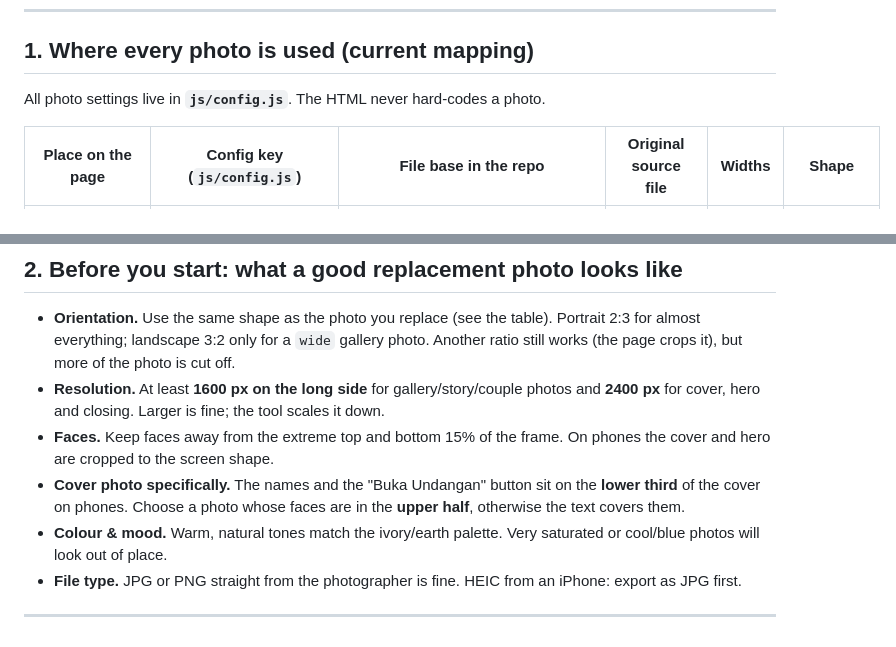
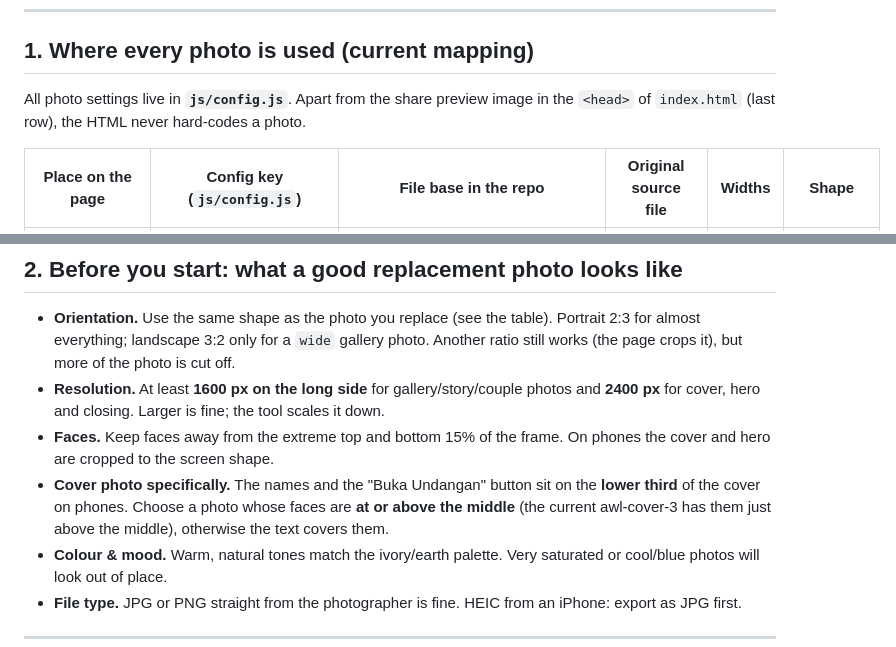
Before and after one commit to fauzanwafyy/wedding-alghifari-laeli, a Markdown page: docs/PHOTO-REPLACEMENT-GUIDE.md, 2 parts joined by grey strips. Rendered like a GitHub page.

Commit message:
docs(photos): clarify share image and cover face placement
Co-Authored-By: Claude Opus 5.5 <noreply@anthropic.com>
Claude-Session: https://claude.ai/code/session_01TkXHubyW7sGUjTS5wrJ9rY

```diff
--- a/docs/PHOTO-REPLACEMENT-GUIDE.md
+++ b/docs/PHOTO-REPLACEMENT-GUIDE.md
@@ -11,7 +11,8 @@ or the page speed. Everything below uses the **real file names in this project**
 
 ## 1. Where every photo is used (current mapping)
 
-All photo settings live in **`js/config.js`**. The HTML never hard-codes a photo.
+All photo settings live in **`js/config.js`**. Apart from the share preview image
+in the `<head>` of `index.html` (last row), the HTML never hard-codes a photo.
 
 | Place on the page | Config key (`js/config.js`) | File base in the repo | Original source file | Widths | Shape |
 |---|---|---|---|---|---|
@@ -51,8 +52,9 @@ only the optimized web versions are. Keep the originals in Google Drive.
 - **Faces.** Keep faces away from the extreme top and bottom 15% of the frame.
   On phones the cover and hero are cropped to the screen shape.
 - **Cover photo specifically.** The names and the "Buka Undangan" button sit on
-  the **lower third** of the cover on phones. Choose a photo whose faces are in
-  the **upper half**, otherwise the text covers them.
+  the **lower third** of the cover on phones. Choose a photo whose faces are
+  **at or above the middle** (the current awl-cover-3 has them just above the
+  middle), otherwise the text covers them.
 - **Colour & mood.** Warm, natural tones match the ivory/earth palette. Very
   saturated or cool/blue photos will look out of place.
 - **File type.** JPG or PNG straight from the photographer is fine. HEIC from an
```
